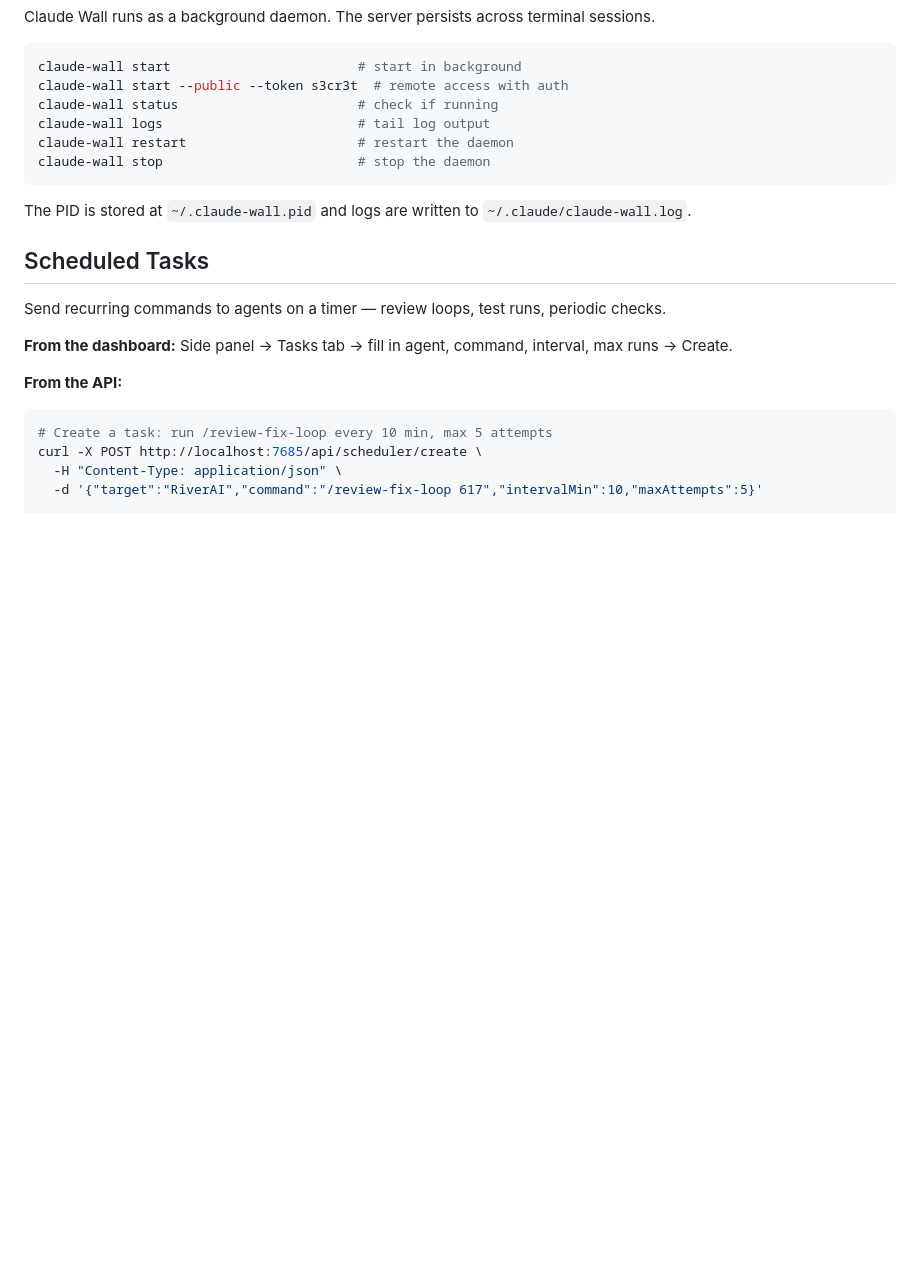
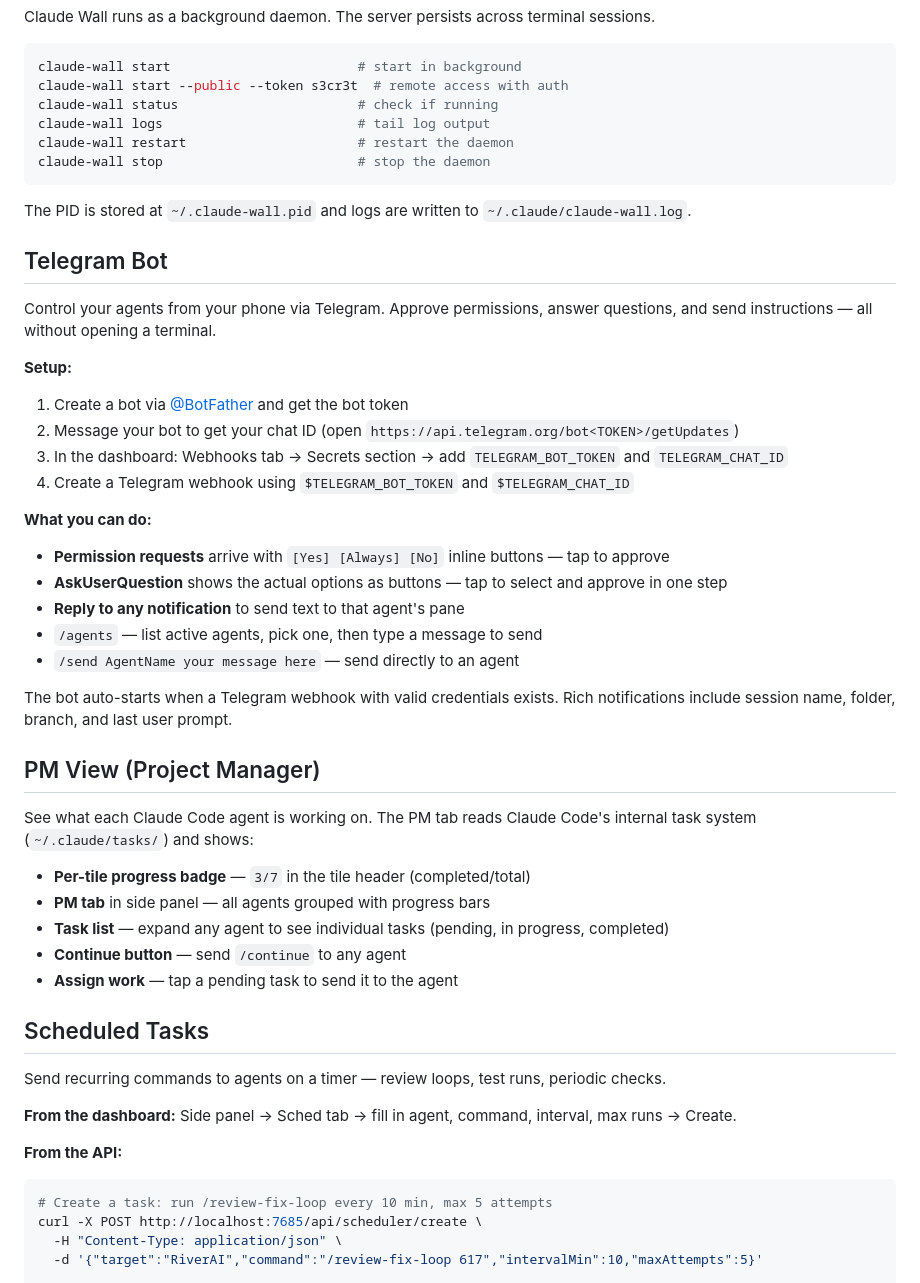
Before and after one commit to ogtayhuseynov0/claude-wall, a Markdown page: README.md, the part around one of its changes. Rendered like a GitHub page; blank space fills up the shorter version.

Commit message:
readme: add Telegram bot, PM view, secrets, drag-drop, permission mode docs

````diff
--- a/README.md
+++ b/README.md
@@ -101,11 +107,40 @@ claude-wall stop                         # stop the daemon
 
 The PID is stored at `~/.claude-wall.pid` and logs are written to `~/.claude/claude-wall.log`.
 
+## Telegram Bot
+
+Control your agents from your phone via Telegram. Approve permissions, answer questions, and send instructions — all without opening a terminal.
+
+**Setup:**
+1. Create a bot via [@BotFather](https://t.me/BotFather) and get the bot token
+2. Message your bot to get your chat ID (open `https://api.telegram.org/bot<TOKEN>/getUpdates`)
+3. In the dashboard: Webhooks tab → Secrets section → add `TELEGRAM_BOT_TOKEN` and `TELEGRAM_CHAT_ID`
+4. Create a Telegram webhook using `$TELEGRAM_BOT_TOKEN` and `$TELEGRAM_CHAT_ID`
+
+**What you can do:**
+- **Permission requests** arrive with `[Yes] [Always] [No]` inline buttons — tap to approve
+- **AskUserQuestion** shows the actual options as buttons — tap to select and approve in one step
+- **Reply to any notification** to send text to that agent's pane
+- `/agents` — list active agents, pick one, then type a message to send
+- `/send AgentName your message here` — send directly to an agent
+
+The bot auto-starts when a Telegram webhook with valid credentials exists. Rich notifications include session name, folder, branch, and last user prompt.
+
+## PM View (Project Manager)
+
+See what each Claude Code agent is working on. The PM tab reads Claude Code's internal task system (`~/.claude/tasks/`) and shows:
+
+- **Per-tile progress badge** — `3/7` in the tile header (completed/total)
+- **PM tab** in side panel — all agents grouped with progress bars
+- **Task list** — expand any agent to see individual tasks (pending, in progress, completed)
+- **Continue button** — send `/continue` to any agent
+- **Assign work** — tap a pending task to send it to the agent
+
 ## Scheduled Tasks
 
 Send recurring commands to agents on a timer — review loops, test runs, periodic checks.
 
-**From the dashboard:** Side panel → Tasks tab → fill in agent, command, interval, max runs → Create.
+**From the dashboard:** Side panel → Sched tab → fill in agent, command, interval, max runs → Create.
 
 **From the API:**
 ```bash
````
Also changed, not shown: other parts of README.md (+36 -15 lines).
